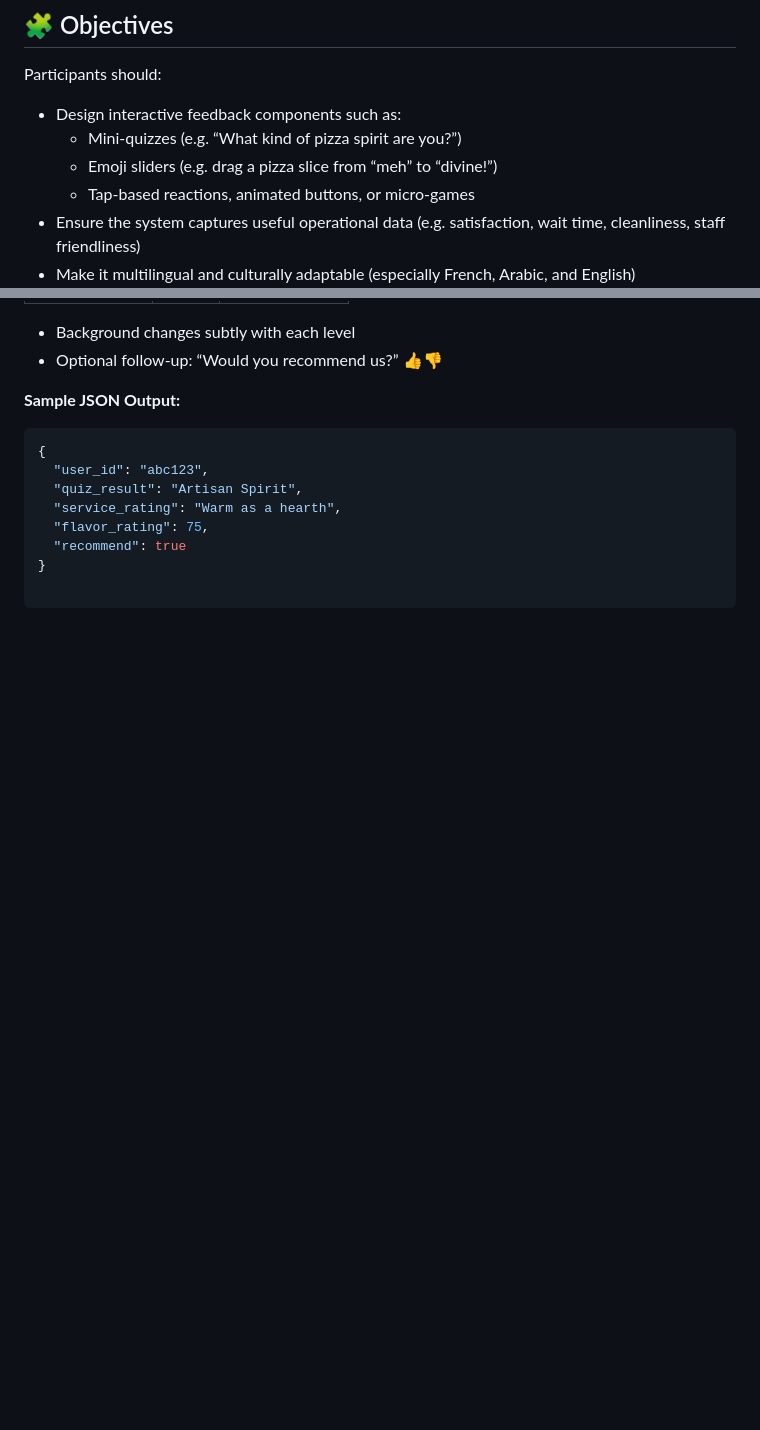
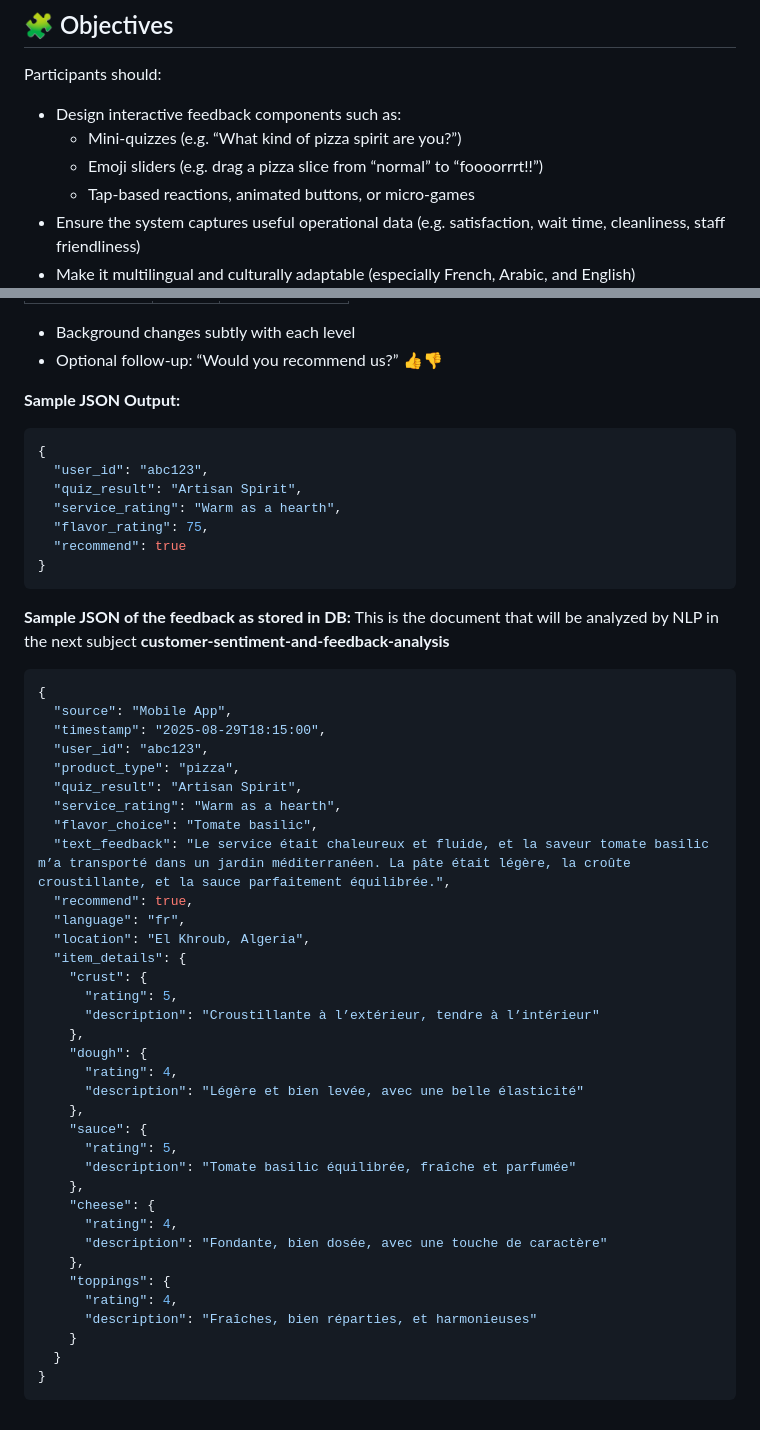
Before and after one commit to nexopizza/hack-n-slice-constantine-2025, a Markdown page: feedback-collection-gamification/README.md, 2 parts joined by grey strips. Rendered like a GitHub page; blank space fills up the shorter version.

Commit message:
refine feedback gamification and customer sentiment subjects

````diff
--- a/feedback-collection-gamification/README.md
+++ b/feedback-collection-gamification/README.md
@@ -12,7 +12,7 @@ Participants should:
 
 - Design interactive feedback components such as:
   - Mini-quizzes (e.g. “What kind of pizza spirit are you?”)
-  - Emoji sliders (e.g. drag a pizza slice from “meh” to “divine!”)
+  - Emoji sliders (e.g. drag a pizza slice from “normal” to “foooorrrt!!”)
   - Tap-based reactions, animated buttons, or micro-games
 - Ensure the system captures useful operational data (e.g. satisfaction, wait time, cleanliness, staff friendliness)
 - Make it multilingual and culturally adaptable (especially French, Arabic, and English)
@@ -100,3 +95,44 @@ Participants should:
   "flavor_rating": 75,
   "recommend": true
 }
+```
+
+**Sample JSON of the feedback as stored in DB:**
+This is the document that will be analyzed by NLP in the next subject **customer-sentiment-and-feedback-analysis**
+```json
+{
+  "source": "Mobile App",
+  "timestamp": "2025-08-29T18:15:00",
+  "user_id": "abc123",
+  "product_type": "pizza",
+  "quiz_result": "Artisan Spirit",
+  "service_rating": "Warm as a hearth",
+  "flavor_choice": "Tomate basilic",
+  "text_feedback": "Le service était chaleureux et fluide, et la saveur tomate basilic m’a transporté dans un jardin méditerranéen. La pâte était légère, la croûte croustillante, et la sauce parfaitement équilibrée.",
+  "recommend": true,
+  "language": "fr",
+  "location": "El Khroub, Algeria",
+  "item_details": {
+    "crust": {
+      "rating": 5,
+      "description": "Croustillante à l’extérieur, tendre à l’intérieur"
+    },
+    "dough": {
+      "rating": 4,
+      "description": "Légère et bien levée, avec une belle élasticité"
+    },
+    "sauce": {
+      "rating": 5,
+      "description": "Tomate basilic équilibrée, fraîche et parfumée"
+    },
+    "cheese": {
+      "rating": 4,
+      "description": "Fondante, bien dosée, avec une touche de caractère"
+    },
+    "toppings": {
+      "rating": 4,
+      "description": "Fraîches, bien réparties, et harmonieuses"
+    }
+  }
+}
+```
````
Also changed, not shown: other parts of feedback-collection-gamification/README.md (+16 -21 lines), customer-sentiment-and-feedback-analysis/README.md (+42 -47 lines).
